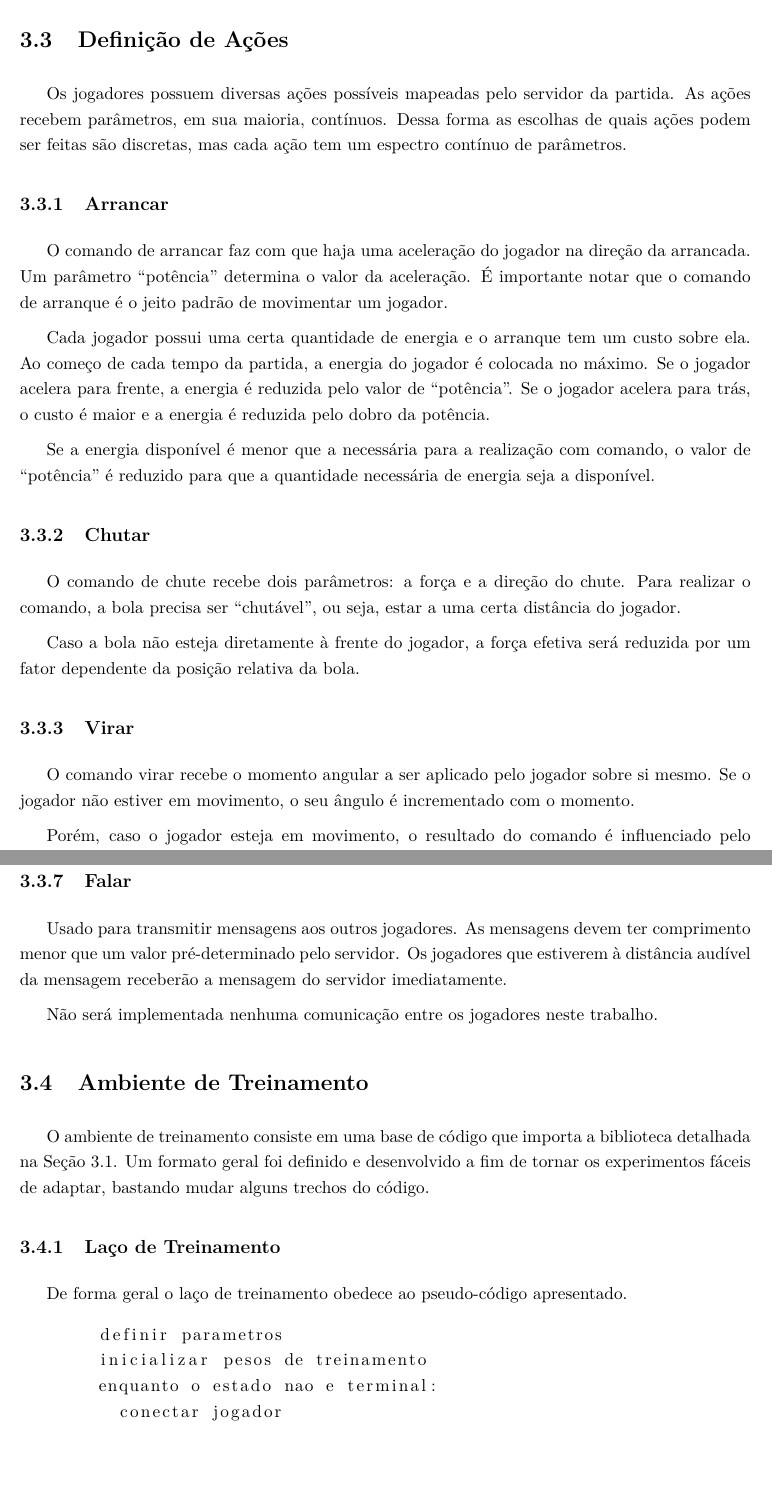
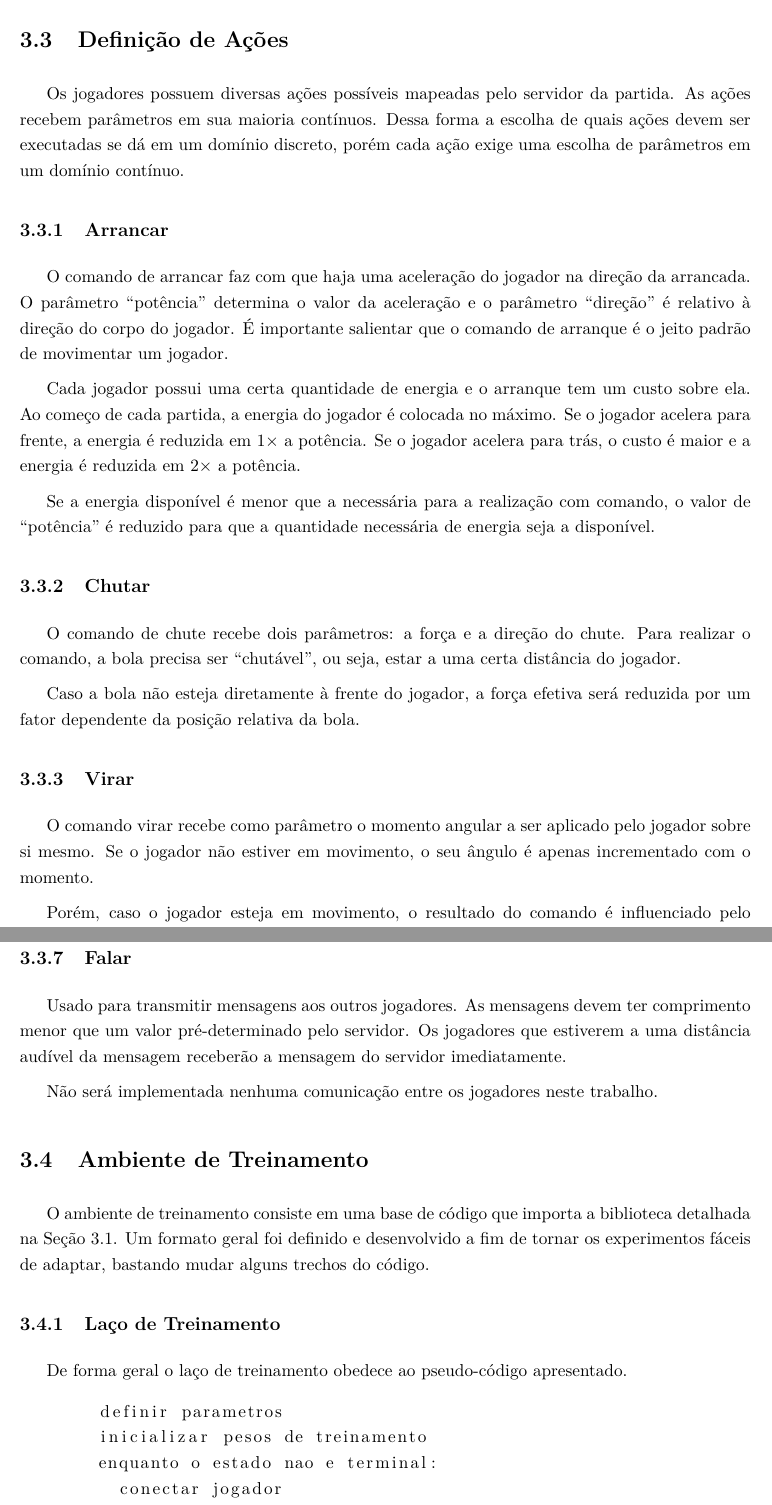
Before and after one commit to rcssggb/tg2-report, a LaTeX thesis (relatorio.tex, which reads cap_Desenvolvimento.tex): two parts of pages 23 and 25 of 34, joined at a grey line, cut so that both start at the same text, the shorter picture padded with empty space. Compiled offline with pdfLaTeX.

Commit message:
Review more of chapter 3

```diff
--- a/cap_Desenvolvimento.tex
+++ b/cap_Desenvolvimento.tex
@@ -125,16 +125,17 @@ O sensor corporal contém informações sobre o estado físico do jogador. Entre
 
 % \par É possível também extrair estados úteis a partir das informações dos sensores, como por exemplo um estado que representa há quantos ciclos de simulação o jogador não vê a bola. Este estado pode ser determinante para que o jogador escolha, por exemplo, tomar a decisão de buscar a bola para atualizar a informação que possui sobre ela.
 
+
 \section{Definição de Ações}
 
-\par Os jogadores possuem diversas ações possíveis mapeadas pelo servidor da partida. As ações recebem parâmetros, em sua maioria, contínuos. Dessa forma as escolhas de quais ações podem ser feitas são discretas, mas cada ação tem um espectro contínuo de parâmetros.
+\par Os jogadores possuem diversas ações possíveis mapeadas pelo servidor da partida. As ações recebem parâmetros em sua maioria contínuos. Dessa forma a escolha de quais ações devem ser executadas se dá em um domínio discreto, porém cada ação exige uma escolha de parâmetros em um domínio contínuo.
 
 \subsection{Arrancar}
 \label{sec:dash}
 
-O comando de arrancar faz com que haja uma aceleração do jogador na direção da arrancada. Um parâmetro ``potência'' determina o valor da aceleração. É importante notar que o comando de arranque é o jeito padrão de movimentar um jogador.
+O comando de arrancar faz com que haja uma aceleração do jogador na direção da arrancada. O parâmetro ``potência'' determina o valor da aceleração e o parâmetro ``direção'' é relativo à direção do corpo do jogador. É importante salientar que o comando de arranque é o jeito padrão de movimentar um jogador.
 
-Cada jogador possui uma certa quantidade de energia e o arranque tem um custo sobre ela. Ao começo de cada tempo da partida, a energia do jogador é colocada no máximo. Se o jogador acelera para frente, a energia é reduzida pelo valor de ``potência''. Se o jogador acelera para trás, o custo é maior e a energia é reduzida pelo dobro da potência.
+Cada jogador possui uma certa quantidade de energia e o arranque tem um custo sobre ela. Ao começo de cada partida, a energia do jogador é colocada no máximo. Se o jogador acelera para frente, a energia é reduzida em $1\times$ a potência. Se o jogador acelera para trás, o custo é maior e a energia é reduzida em $2\times$ a potência.
 
 Se a energia disponível é menor que a necessária para a realização com comando, o valor de ``potência'' é reduzido para que a quantidade necessária de energia seja a disponível.
 
@@ -146,7 +147,7 @@ Caso a bola não esteja diretamente à frente do jogador, a força efetiva será
 
 \subsection{Virar}
 
-O comando virar recebe o momento angular a ser aplicado pelo jogador sobre si mesmo. Se o jogador não estiver em movimento, o seu ângulo é incrementado com o momento.
+O comando virar recebe como parâmetro o momento angular a ser aplicado pelo jogador sobre si mesmo. Se o jogador não estiver em movimento, o seu ângulo é apenas incrementado com o momento.
 
 Porém, caso o jogador esteja em movimento, o resultado do comando é influenciado pelo momento de inércia do jogador (definido aleatoriamente pelo servidor no início da partida) e sua velocidade linear.
 
@@ -176,9 +178,10 @@ Se o comando de agarrar falhar o goleiro fica incapacitado de agarrar a bola dur
 
 \subsection{Falar}
 
-Usado para transmitir mensagens aos outros jogadores. As mensagens devem ter comprimento menor que um valor pré-determinado pelo servidor. Os jogadores que estiverem à distância audível da mensagem receberão a mensagem do servidor imediatamente.
+Usado para transmitir mensagens aos outros jogadores. As mensagens devem ter comprimento menor que um valor pré-determinado pelo servidor. Os jogadores que estiverem a uma distância audível da mensagem receberão a mensagem do servidor imediatamente.
 
 Não será implementada nenhuma comunicação entre os jogadores neste trabalho.
+
 
 \section{Ambiente de Treinamento}
 
@@ -194,7 +197,7 @@ De forma geral o laço de treinamento obedece ao pseudo-código apresentado.
 		inicializar pesos de treinamento
 		enquanto o estado nao e terminal:
 			conectar jogador
-			laco para cada passo da partida:
+			para cada ciclo da partida:
 				escolher acao de acordo com a politica e o estado
 				observar novo estado e recompensa
 				treinar pesos
```
Also changed, not shown: README.md, relatorio.pdf, cap_Desenvolvimento.tex (10 more changed lines).
